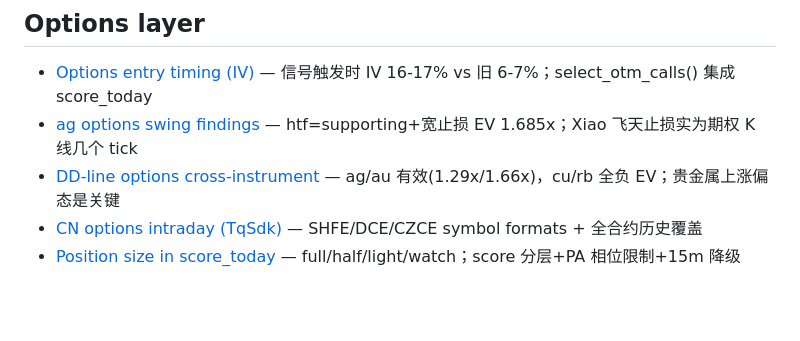
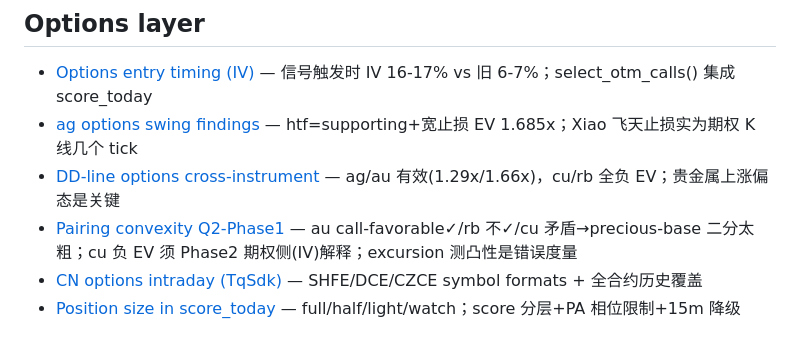
Before and after one commit to algotradinglife/paired-trading, a Markdown page: memory/MEMORY.md, the part around the change. Drawn GitHub-style; blank space fills up the shorter version.

Commit message:
docs(memory): bank pairing convexity Q2-Phase1 (au+/rb−/cu-mismatch → Phase2 cu key case)

```diff
--- a/memory/MEMORY.md
+++ b/memory/MEMORY.md
@@ -56,6 +56,7 @@
 - [Options entry timing (IV)](project_options_entry_timing.md) — 信号触发时 IV 16-17% vs 旧 6-7%；select_otm_calls() 集成 score_today
 - [ag options swing findings](project_ag_options_swing_findings.md) — htf=supporting+宽止损 EV 1.685x；Xiao 飞天止损实为期权 K 线几个 tick
 - [DD-line options cross-instrument](project_ddline_options_findings.md) — ag/au 有效(1.29x/1.66x)，cu/rb 全负 EV；贵金属上涨偏态是关键
+- [Pairing convexity Q2-Phase1](project_pairing_convexity_q2phase1.md) — au call-favorable✓/rb 不✓/cu 矛盾→precious-base 二分太粗；cu 负 EV 须 Phase2 期权侧(IV)解释；excursion 测凸性是错误度量
 - [CN options intraday (TqSdk)](project_cn_options_intraday_tqsdk.md) — SHFE/DCE/CZCE symbol formats + 全合约历史覆盖
 - [Position size in score_today](project_position_size_in_score_today.md) — full/half/light/watch；score 分层+PA 相位限制+15m 降级
 
```
Also changed, not shown: memory/project_pairing_convexity_q2phase1.md (added, +26 -0 lines).
